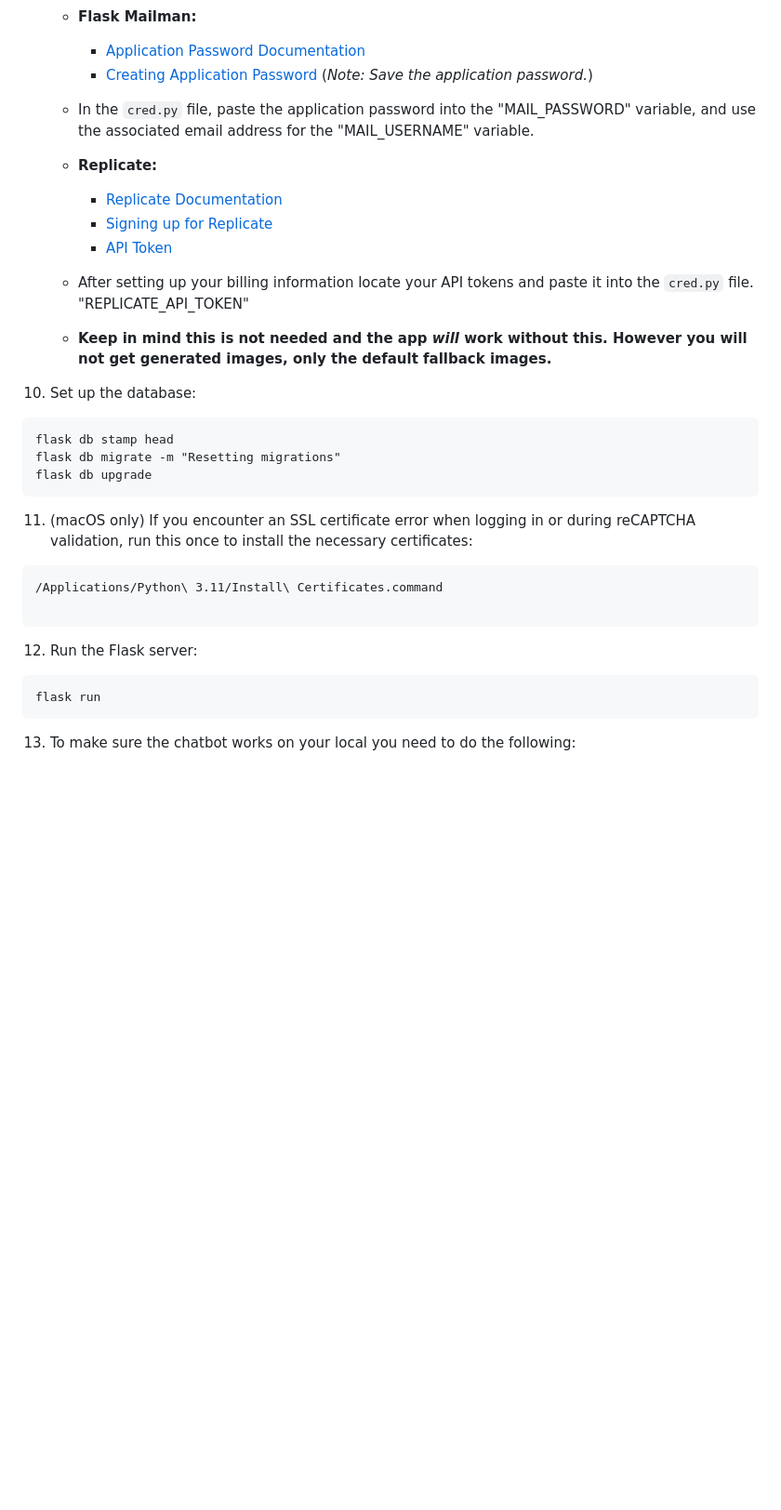
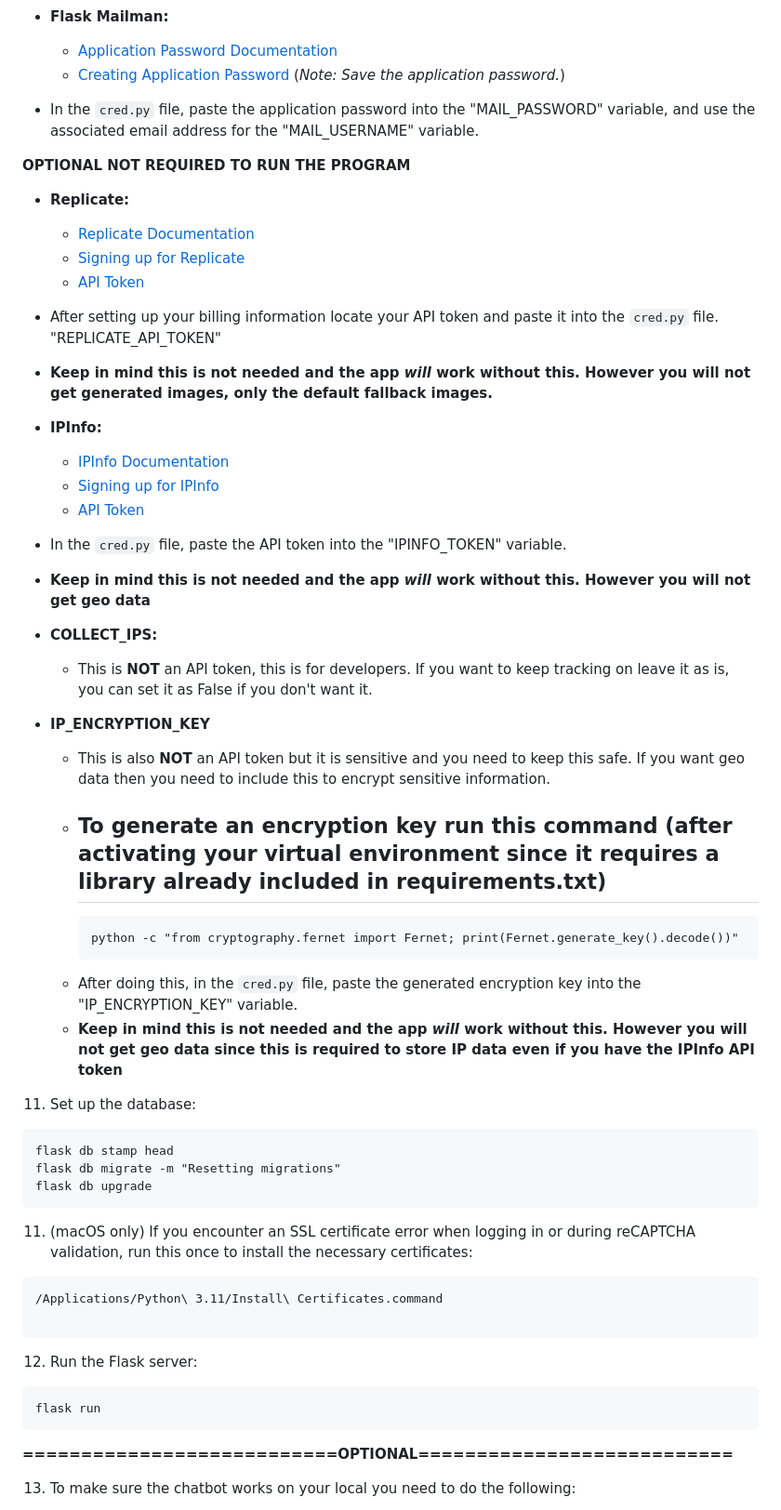
Before and after one commit to OsvaldoTA1/AFRL-Project-UI-Redesign, a Markdown page: README.md, the part around one of its changes. Shown at 93% size. GitHub-like rendering; blank space fills up the shorter version.

````diff
--- a/README.md
+++ b/README.md
@@ -58,14 +85,35 @@ This is an investment assessment website built with Flask and Jinja templates. T
      - [Creating Application Password](https://myaccount.google.com/apppasswords) (*Note: Save the application password.*)
    - In the `cred.py` file, paste the application password into the "MAIL_PASSWORD" variable, and use the associated email address for the "MAIL_USERNAME" variable.
 
+   **OPTIONAL NOT REQUIRED TO RUN THE PROGRAM**
    - **Replicate:**
       - [Replicate Documentation](https://replicate.com/docs)
       - [Signing up for Replicate](https://replicate.com/signin)
       - [API Token](https://replicate.com/account/api-tokens)
-   - After setting up your billing information locate your API tokens and paste it into the `cred.py` file. "REPLICATE_API_TOKEN"
+   - After setting up your billing information locate your API token and paste it into the `cred.py` file. "REPLICATE_API_TOKEN"
    - **Keep in mind this is not needed and the app _will_ work without this. However you will not get generated images, only the default fallback images.**
 
-10. Set up the database:
+   - **IPInfo:**
+      - [IPInfo Documentation](https://ipinfo.io/developers)
+      - [Signing up for IPInfo](https://ipinfo.io/signup)
+      - [API Token](https://ipinfo.io/dashboard/token)
+   -  In the `cred.py` file, paste the API token into the "IPINFO_TOKEN" variable.
+   -  **Keep in mind this is not needed and the app _will_ work without this. However you will not get geo data**
+
+   - **COLLECT_IPS:**
+      - This is **NOT** an API token, this is for developers. If you want to keep tracking on leave it as is, you can set it as False if you don't want it.
+
+   - **IP_ENCRYPTION_KEY**
+      - This is also **NOT** an API token but it is sensitive and you need to keep this safe. If you want geo data then you need to include this to encrypt sensitive information.
+      - To generate an encryption key run this command (after activating your virtual environment since it requires a library already included in requirements.txt)
+         -
+           ```
+           python -c "from cryptography.fernet import Fernet; print(Fernet.generate_key().decode())"
+           ```
+      - After doing this, in the `cred.py` file, paste the generated encryption key into the "IP_ENCRYPTION_KEY" variable.
+      - **Keep in mind this is not needed and the app _will_ work without this. However you will not get geo data since this is required to store IP data even if you have the IPInfo API token**
+
+11. Set up the database:
    ```
    flask db stamp head
    flask db migrate -m "Resetting migrations"
@@ -83,6 +131,8 @@ This is an investment assessment website built with Flask and Jinja templates. T
    ```
    flask run
    ```
+
+**===========================OPTIONAL===========================**
 
 13. To make sure the chatbot works on your local you need to do the following:
    - Download ollama on your local machine (choose the right version for your local machine): https://ollama.com/
````
Also changed, not shown: other parts of README.md (+45 -6 lines).
